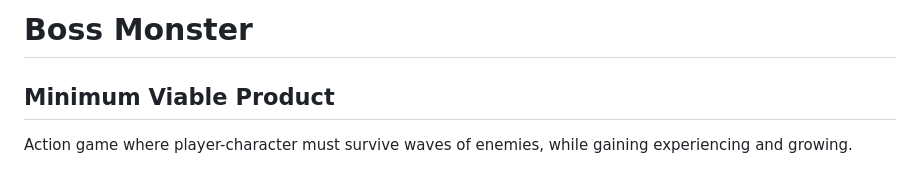
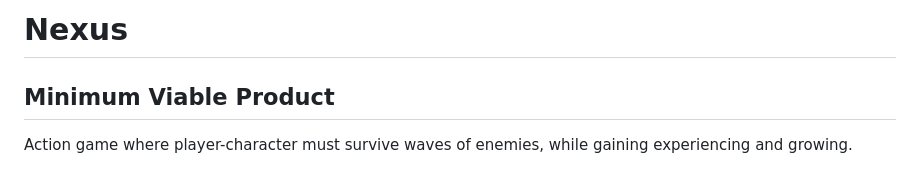
Before and after one commit to bthaler23/boss_monster, a Markdown page: README.md, the part around the change. Rendered like a GitHub page.

```diff
--- a/README.md
+++ b/README.md
@@ -1,4 +1,4 @@
-# Boss Monster
+# Nexus
 
 ## Minimum Viable Product
 
```
Also changed, not shown: docs/wireframes/arena.png (renamed from wireframes/arena.png), docs/wireframes/pause_screen.png (renamed from wireframes/pause_screen.png), docs/wireframes/start_menu.png (renamed from wireframes/start_menu.png), game/assets/dragon_avenger.gif (added), game/assets/dragonavenger1.gif (added), 10 other files.
